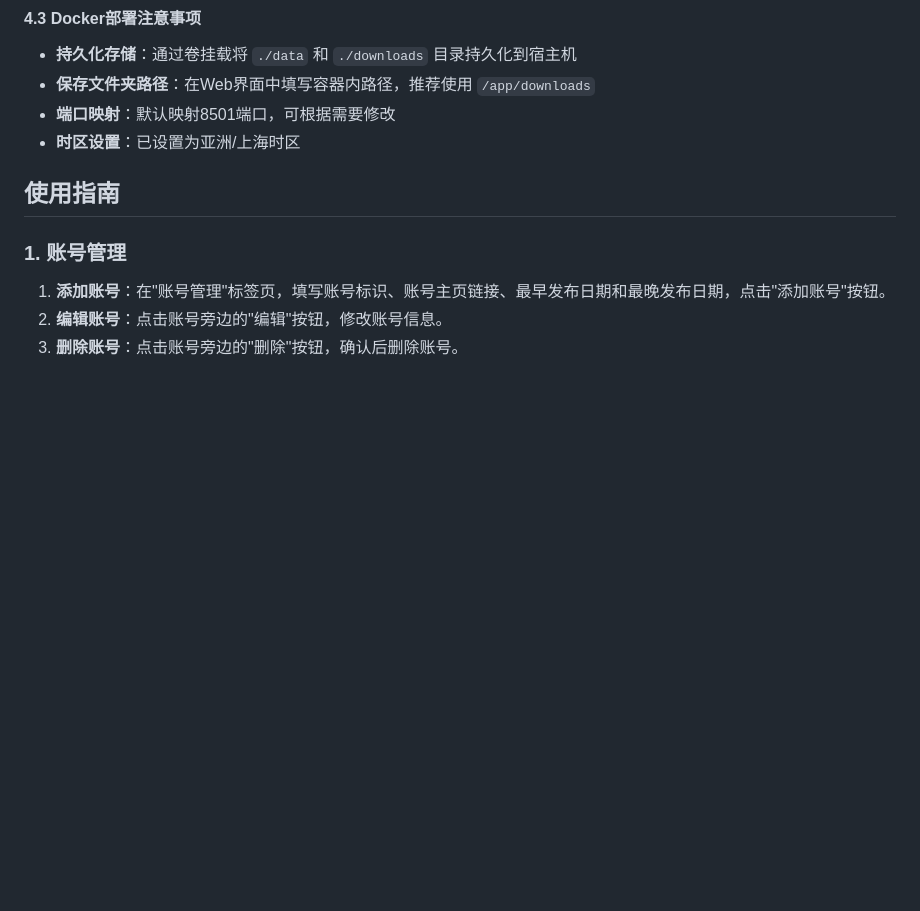
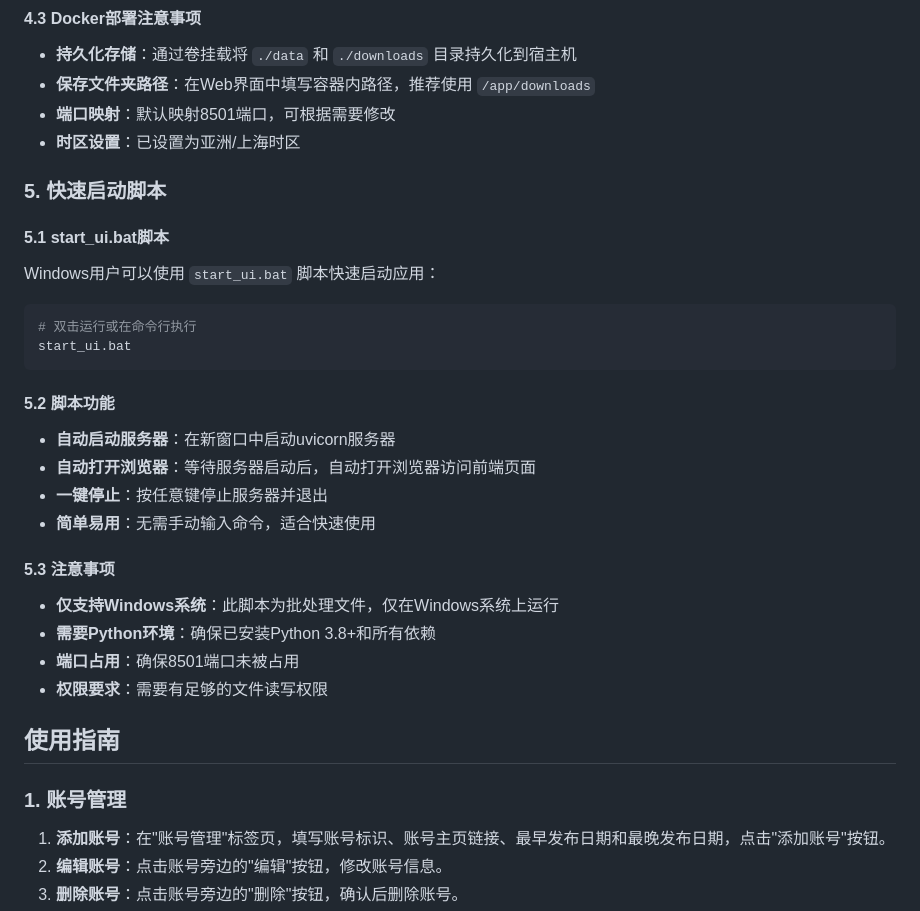
Before and after one commit to fgwxh/douyin-downloader, a Markdown page: README.md, the part around the change. GitHub-like rendering; blank space fills up the shorter version.

Commit message:
更新read文档说明

````diff
--- a/README.md
+++ b/README.md
@@ -85,6 +85,31 @@ docker-compose up -d
 - **保存文件夹路径**：在Web界面中填写容器内路径，推荐使用 `/app/downloads`
 - **端口映射**：默认映射8501端口，可根据需要修改
 - **时区设置**：已设置为亚洲/上海时区
+
+### 5. 快速启动脚本
+
+#### 5.1 start_ui.bat脚本
+
+Windows用户可以使用 `start_ui.bat` 脚本快速启动应用：
+
+```bash
+# 双击运行或在命令行执行
+start_ui.bat
+```
+
+#### 5.2 脚本功能
+
+- **自动启动服务器**：在新窗口中启动uvicorn服务器
+- **自动打开浏览器**：等待服务器启动后，自动打开浏览器访问前端页面
+- **一键停止**：按任意键停止服务器并退出
+- **简单易用**：无需手动输入命令，适合快速使用
+
+#### 5.3 注意事项
+
+- **仅支持Windows系统**：此脚本为批处理文件，仅在Windows系统上运行
+- **需要Python环境**：确保已安装Python 3.8+和所有依赖
+- **端口占用**：确保8501端口未被占用
+- **权限要求**：需要有足够的文件读写权限
 
 ## 使用指南
 
````
